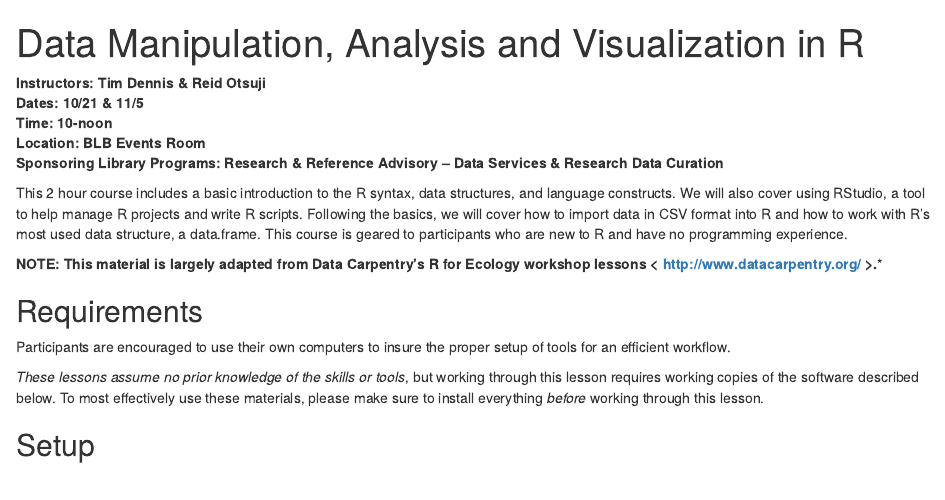
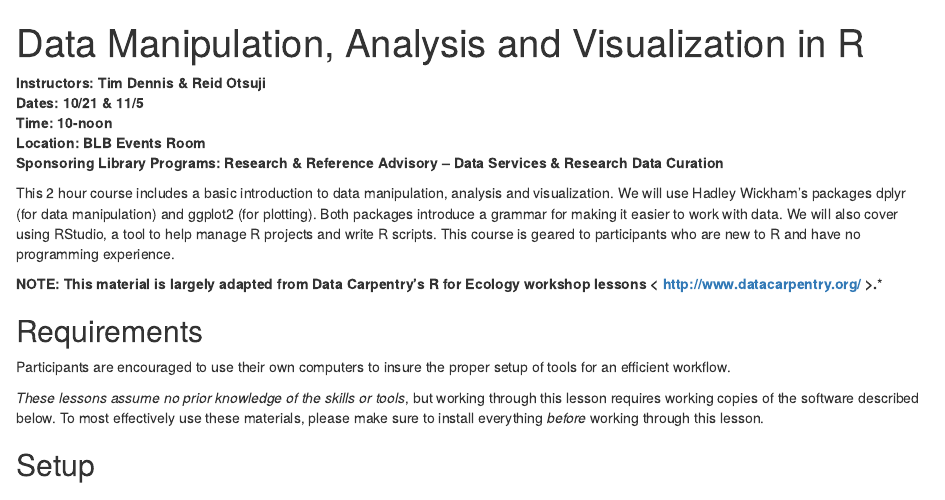
Before and after one commit to ucsdlib/data-manip-viz, an R Markdown document (index.Rmd): the page in a window 1100 px wide, from its top. Rendered offline with R 4.5, knitr and Pandoc, with nearby package versions; drawn as R Markdown's standard HTML page in place of the format the file asks for.

Commit message:
changing abstract

```diff
--- a/index.Rmd
+++ b/index.Rmd
@@ -29,7 +29,7 @@ opts_knit$set(width = 75)
 **Location:  BLB Events Room**
 **Sponsoring Library Programs: Research & Reference Advisory -- Data Services & Research Data Curation**
 
-This 2 hour course includes a basic introduction to the R syntax, data structures, and language constructs.  We will also cover using RStudio, a tool to help manage R projects and write R scripts.  Following the basics, we will cover how to import data in CSV format into R and how to work with R's most used data structure,  a data.frame.  This course is geared to participants who are new to R and have no programming experience.
+This 2 hour course includes a basic introduction to  data manipulation, analysis and visualization.  We will use Hadley Wickham's packages dplyr (for data manipulation) and ggplot2 (for plotting).  Both packages introduce a grammar for making it easier to work with data.  We will also cover using RStudio, a tool to help manage R projects and write R scripts.  This course is geared to participants who are new to R and have no programming experience.
 
 **NOTE: This material is largely adapted from Data Carpentry's R for Ecology workshop lessons < http://www.datacarpentry.org/ >.***
 
```
Also changed, not shown: index.html.
